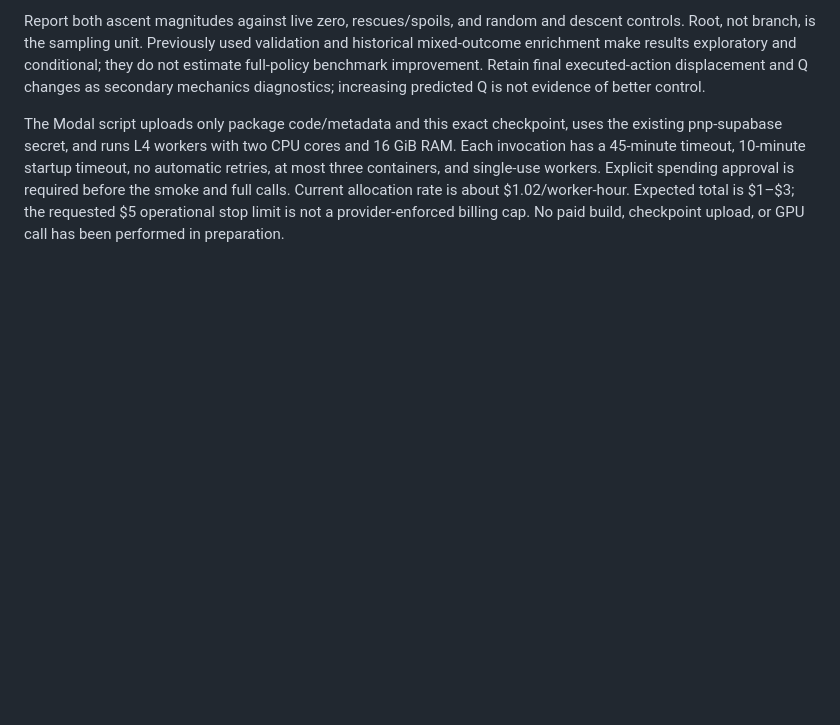
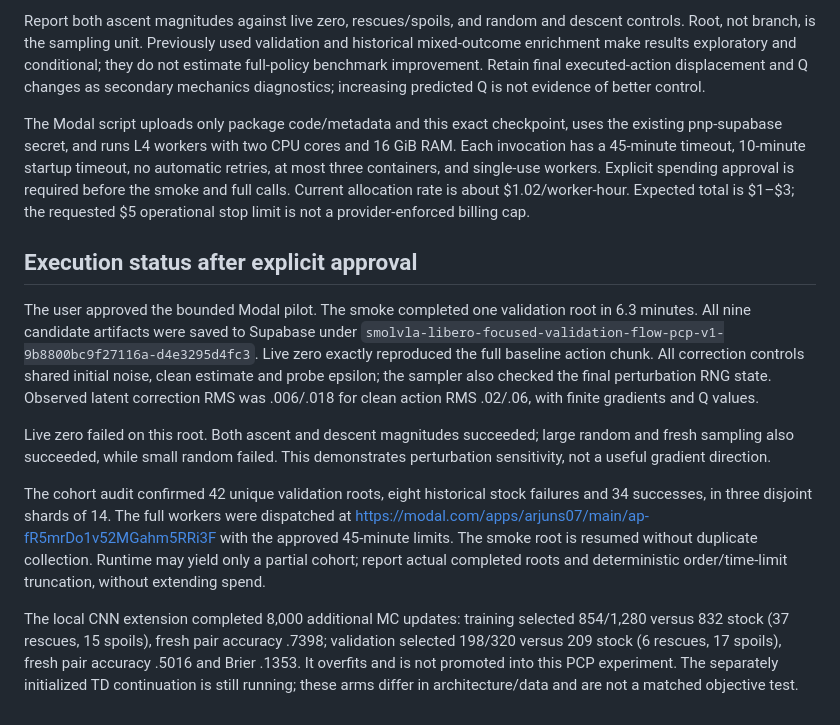
Before and after one commit to ArjunS07/cs159-sp26, a Markdown page: pnp-vla/docs/smolvla_focused_followup_20260930.md, the part around the change. GitHub-like rendering; blank space fills up the shorter version.

Commit message:
Record approved PCP smoke and critic continuation status

```diff
--- a/pnp-vla/docs/smolvla_focused_followup_20260930.md
+++ b/pnp-vla/docs/smolvla_focused_followup_20260930.md
@@ -72,4 +72,30 @@ timeout, no automatic retries, at most three containers, and single-use workers.
 Explicit spending approval is required before the smoke and full calls.
 Current allocation rate is about $1.02/worker-hour. Expected total is $1–$3;
 the requested $5 operational stop limit is not a provider-enforced billing cap.
-No paid build, checkpoint upload, or GPU call has been performed in preparation.
+## Execution status after explicit approval
+
+The user approved the bounded Modal pilot. The smoke completed one validation
+root in 6.3 minutes. All nine candidate artifacts were saved to Supabase under
+`smolvla-libero-focused-validation-flow-pcp-v1-9b8800bc9f27116a-d4e3295d4fc3`.
+Live zero exactly reproduced the full baseline action chunk. All correction
+controls shared initial noise, clean estimate and probe epsilon; the sampler
+also checked the final perturbation RNG state. Observed latent correction RMS
+was .006/.018 for clean action RMS .02/.06, with finite gradients and Q values.
+
+Live zero failed on this root. Both ascent and descent magnitudes succeeded;
+large random and fresh sampling also succeeded, while small random failed.
+This demonstrates perturbation sensitivity, not a useful gradient direction.
+
+The cohort audit confirmed 42 unique validation roots, eight historical stock
+failures and 34 successes, in three disjoint shards of 14. The full workers
+were dispatched at https://modal.com/apps/arjuns07/main/ap-fR5mrDo1v52MGahm5RRi3F
+with the approved 45-minute limits. The smoke root is resumed without duplicate
+collection. Runtime may yield only a partial cohort; report actual completed
+roots and deterministic order/time-limit truncation, without extending spend.
+
+The local CNN extension completed 8,000 additional MC updates: training selected
+854/1,280 versus 832 stock (37 rescues, 15 spoils), fresh pair accuracy .7398;
+validation selected 198/320 versus 209 stock (6 rescues, 17 spoils), fresh pair
+accuracy .5016 and Brier .1353. It overfits and is not promoted into this PCP
+experiment. The separately initialized TD continuation is still running;
+these arms differ in architecture/data and are not a matched objective test.
```
